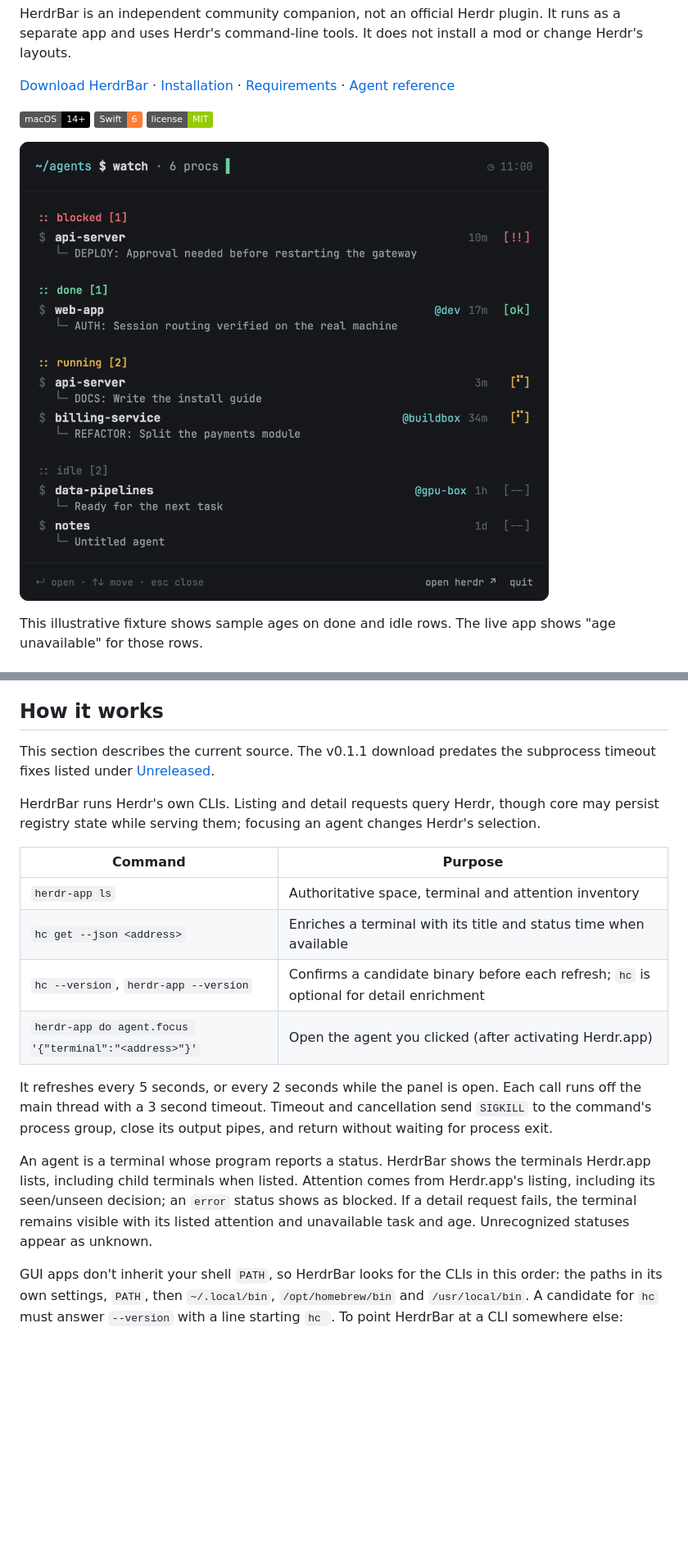
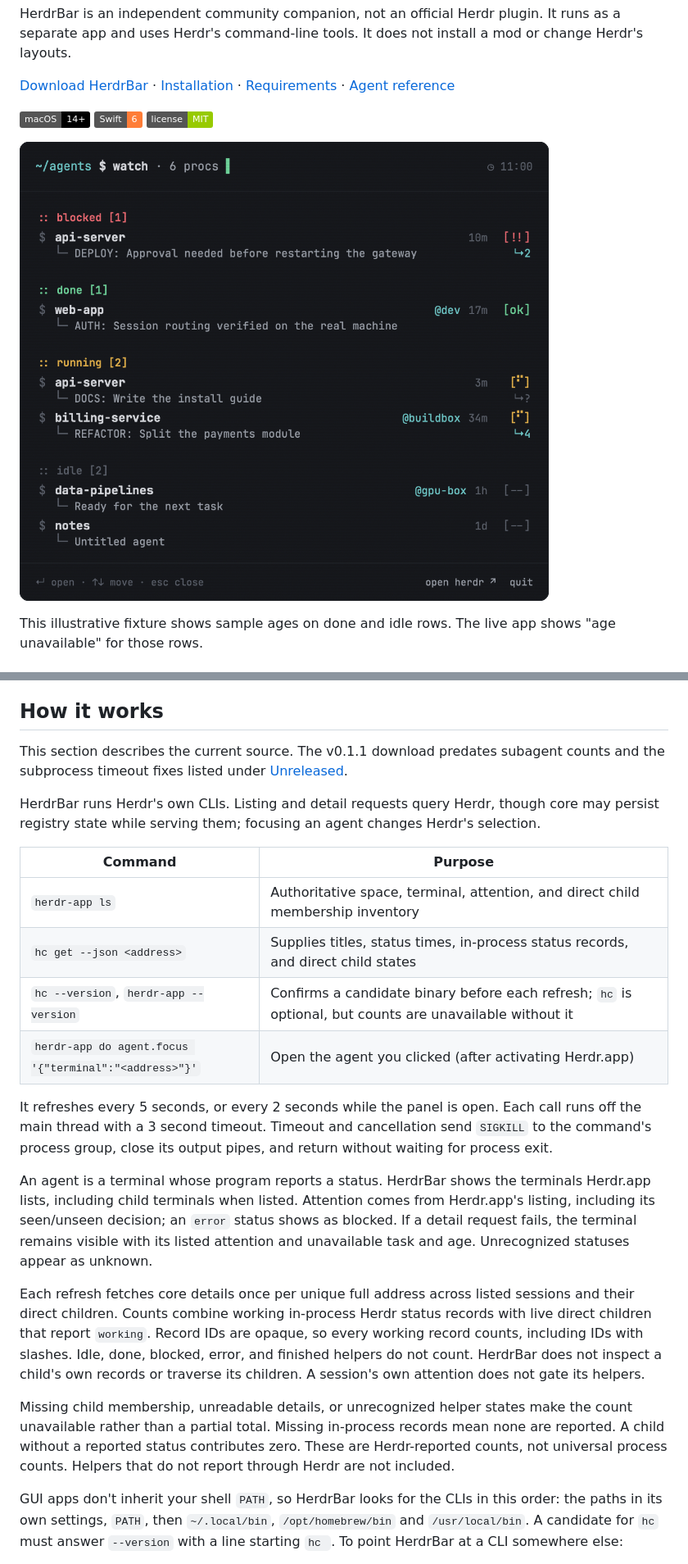
Before and after one commit to Jrecos/HerdrBar, a Markdown page: README.md, 2 parts joined by grey strips. Shown at 82% size. Drawn GitHub-style; pictures changed too: docs/screenshots/mixed.png; badges without logos; blank space fills up the shorter version.

Commit message:
feat(panel): show working subagent counts per session

```diff
--- a/README.md
+++ b/README.md
@@ -73,20 +75,24 @@ Clicking outside the panel also closes it.
 
 ## How it works
 
-This section describes the current source. The v0.1.1 download predates the subprocess timeout fixes listed under [Unreleased](CHANGELOG.md#unreleased).
+This section describes the current source. The v0.1.1 download predates subagent counts and the subprocess timeout fixes listed under [Unreleased](CHANGELOG.md#unreleased).
 
 HerdrBar runs Herdr's own CLIs. Listing and detail requests query Herdr, though core may persist registry state while serving them; focusing an agent changes Herdr's selection.
 
 | Command | Purpose |
 | --- | --- |
-| `herdr-app ls` | Authoritative space, terminal and attention inventory |
-| `hc get --json <address>` | Enriches a terminal with its title and status time when available |
-| `hc --version`, `herdr-app --version` | Confirms a candidate binary before each refresh; `hc` is optional for detail enrichment |
+| `herdr-app ls` | Authoritative space, terminal, attention, and direct child membership inventory |
+| `hc get --json <address>` | Supplies titles, status times, in-process status records, and direct child states |
+| `hc --version`, `herdr-app --version` | Confirms a candidate binary before each refresh; `hc` is optional, but counts are unavailable without it |
 | `herdr-app do agent.focus '{"terminal":"<address>"}'` | Open the agent you clicked (after activating Herdr.app) |
 
 It refreshes every 5 seconds, or every 2 seconds while the panel is open. Each call runs off the main thread with a 3 second timeout. Timeout and cancellation send `SIGKILL` to the command's process group, close its output pipes, and return without waiting for process exit.
 
 An agent is a terminal whose program reports a status. HerdrBar shows the terminals Herdr.app lists, including child terminals when listed. Attention comes from Herdr.app's listing, including its seen/unseen decision; an `error` status shows as blocked. If a detail request fails, the terminal remains visible with its listed attention and unavailable task and age. Unrecognized statuses appear as unknown.
+
+Each refresh fetches core details once per unique full address across listed sessions and their direct children. Counts combine working in-process Herdr status records with live direct children that report `working`. Record IDs are opaque, so every working record counts, including IDs with slashes. Idle, done, blocked, error, and finished helpers do not count. HerdrBar does not inspect a child's own records or traverse its children. A session's own attention does not gate its helpers.
+
+Missing child membership, unreadable details, or unrecognized helper states make the count unavailable rather than a partial total. Missing in-process records mean none are reported. A child without a reported status contributes zero. These are Herdr-reported counts, not universal process counts. Helpers that do not report through Herdr are not included.
 
 GUI apps don't inherit your shell `PATH`, so HerdrBar looks for the CLIs in this order: the paths in its own settings, `PATH`, then `~/.local/bin`, `/opt/homebrew/bin` and `/usr/local/bin`. A candidate for `hc` must answer `--version` with a line starting `hc `. To point HerdrBar at a CLI somewhere else:
 
```
Also changed, not shown: other parts of README.md (+2 -0 lines), CHANGELOG.md (+1 -0 lines), 10 other files.
